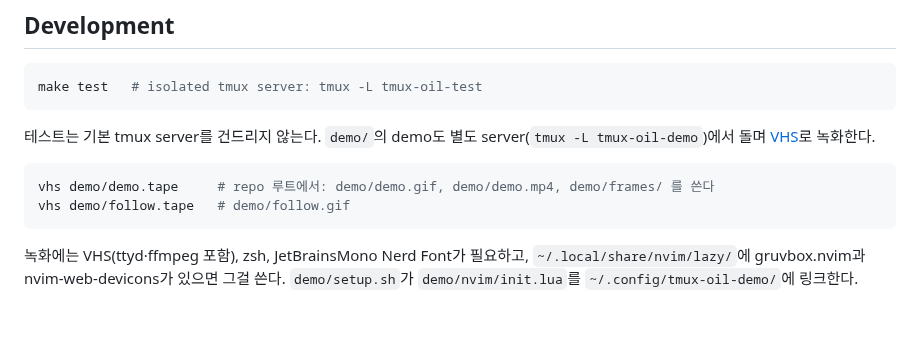
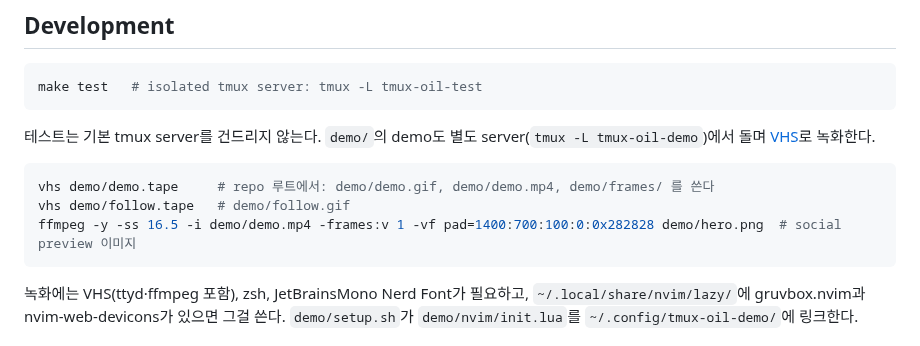
Before and after one commit to minhyeoky/tmux-oil.nvim, a Markdown page: README.ko.md, the part around the change. Rendered like a GitHub page; blank space fills up the shorter version.

````diff
--- a/README.ko.md
+++ b/README.ko.md
@@ -192,6 +192,7 @@ make test   # isolated tmux server: tmux -L tmux-oil-test
 ```sh
 vhs demo/demo.tape     # repo 루트에서: demo/demo.gif, demo/demo.mp4, demo/frames/ 를 쓴다
 vhs demo/follow.tape   # demo/follow.gif
+ffmpeg -y -ss 16.5 -i demo/demo.mp4 -frames:v 1 -vf pad=1400:700:100:0:0x282828 demo/hero.png  # social preview 이미지
 ```
 
 녹화에는 VHS(ttyd·ffmpeg 포함), zsh, JetBrainsMono Nerd Font가 필요하고, `~/.local/share/nvim/lazy/`에 gruvbox.nvim과 nvim-web-devicons가 있으면 그걸 쓴다. `demo/setup.sh`가 `demo/nvim/init.lua`를 `~/.config/tmux-oil-demo/`에 링크한다.
````
Also changed, not shown: README.md (+1 -0 lines), demo/demo.gif, demo/follow.gif, demo/hero.png, 3 other files.
